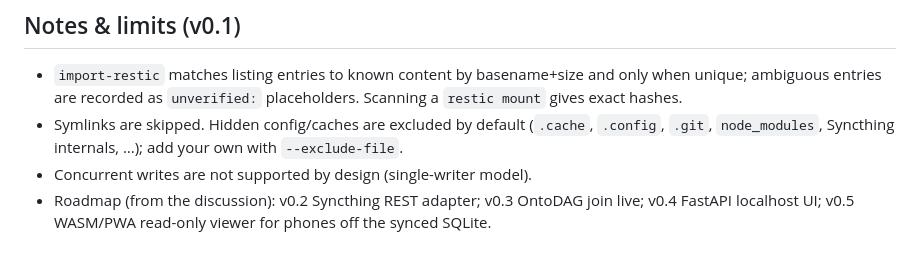
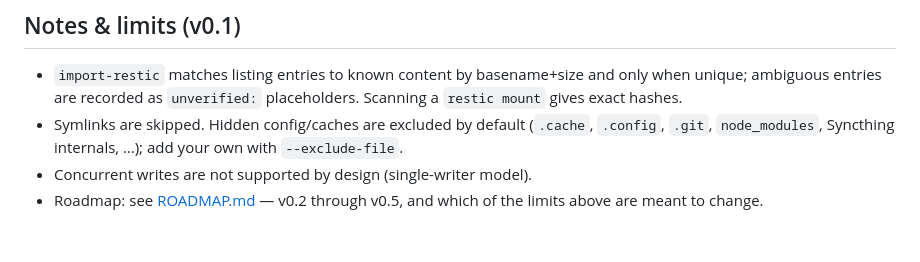
Before and after one commit to petfold/holdings, a Markdown page: README.md, the part around the change. Rendered like a GitHub page.

```diff
--- a/README.md
+++ b/README.md
@@ -97,6 +97,5 @@ See `ontodag_ingest.py` for an adaptation template.
   (`.cache`, `.config`, `.git`, `node_modules`, Syncthing internals, …);
   add your own with `--exclude-file`.
 * Concurrent writes are not supported by design (single-writer model).
-* Roadmap (from the discussion): v0.2 Syncthing REST adapter; v0.3 OntoDAG
-  join live; v0.4 FastAPI localhost UI; v0.5 WASM/PWA read-only viewer for
-  phones off the synced SQLite.
+* Roadmap: see [ROADMAP.md](ROADMAP.md) — v0.2 through v0.5, and which of the
+  limits above are meant to change.
```
Also changed, not shown: ROADMAP.md (added, +62 -0 lines).
